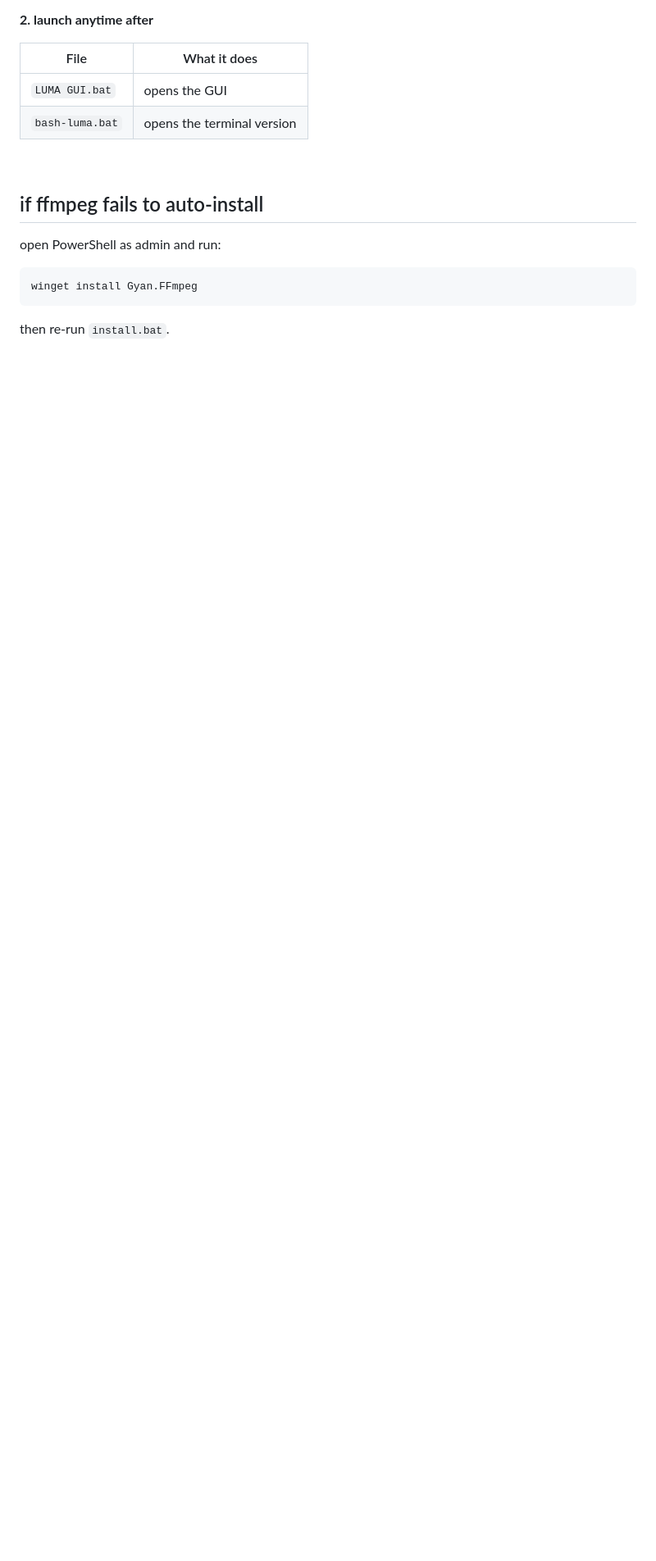
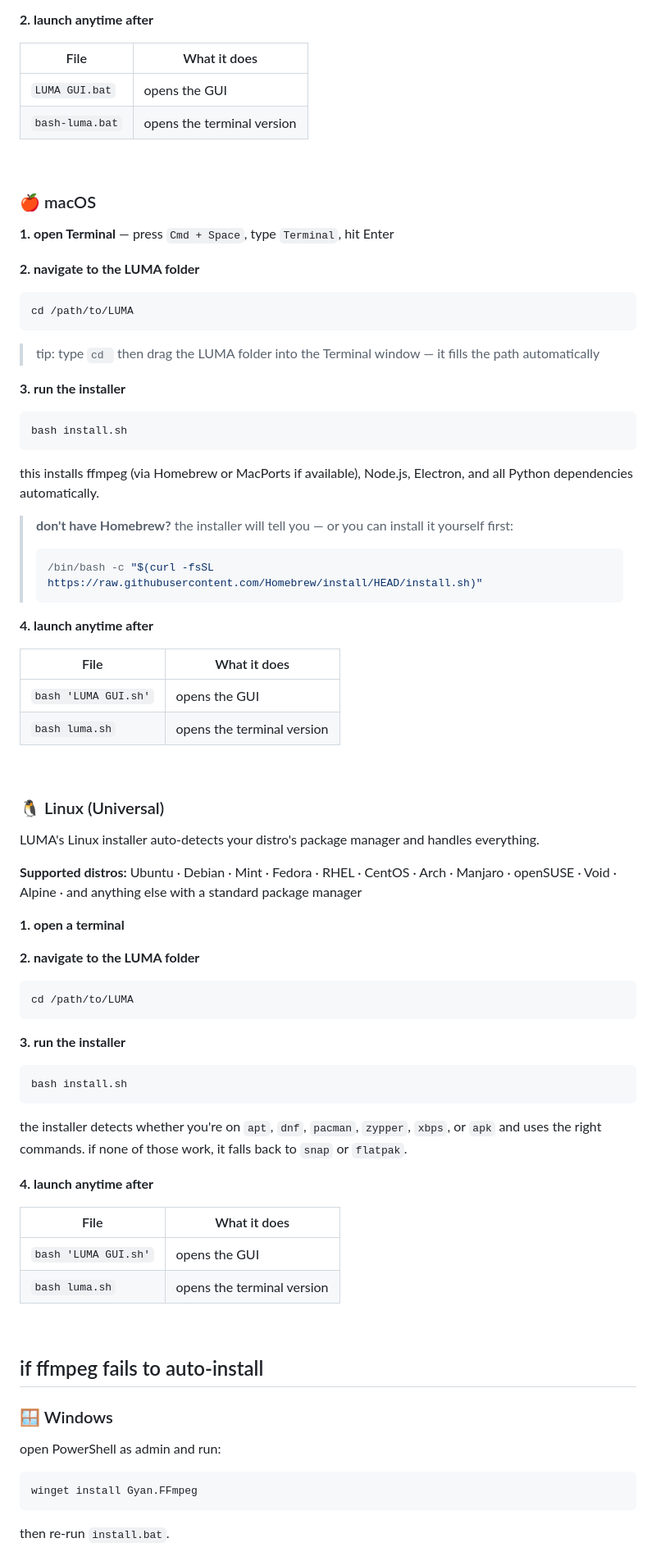
Before and after one commit to FloydCEO/LUMA, a Markdown page: README.md, the part around one of its changes. Shown at 82% size. Rendered like a GitHub page; blank space fills up the shorter version.

````diff
--- a/README.md
+++ b/README.md
@@ -60,8 +64,67 @@ this checks all dependencies, installs anything missing, sets up Electron, creat
 
 <br>
 
+### 🍎 macOS
+
+**1. open Terminal** — press `Cmd + Space`, type `Terminal`, hit Enter
+
+**2. navigate to the LUMA folder**
+```bash
+cd /path/to/LUMA
+```
+> tip: type `cd ` then drag the LUMA folder into the Terminal window — it fills the path automatically
+
+**3. run the installer**
+```bash
+bash install.sh
+```
+this installs ffmpeg (via Homebrew or MacPorts if available), Node.js, Electron, and all Python dependencies automatically.
+
+> **don't have Homebrew?** the installer will tell you — or you can install it yourself first:
+> ```bash
+> /bin/bash -c "$(curl -fsSL https://raw.githubusercontent.com/Homebrew/install/HEAD/install.sh)"
+> ```
+
+**4. launch anytime after**
+
+| File | What it does |
+|---|---|
+| `bash 'LUMA GUI.sh'` | opens the GUI |
+| `bash luma.sh` | opens the terminal version |
+
+<br>
+
+### 🐧 Linux (Universal)
+
+LUMA's Linux installer auto-detects your distro's package manager and handles everything.
+
+**Supported distros:** Ubuntu · Debian · Mint · Fedora · RHEL · CentOS · Arch · Manjaro · openSUSE · Void · Alpine · and anything else with a standard package manager
+
+**1. open a terminal**
+
+**2. navigate to the LUMA folder**
+```bash
+cd /path/to/LUMA
+```
+
+**3. run the installer**
+```bash
+bash install.sh
+```
+the installer detects whether you're on `apt`, `dnf`, `pacman`, `zypper`, `xbps`, or `apk` and uses the right commands. if none of those work, it falls back to `snap` or `flatpak`.
+
+**4. launch anytime after**
+
+| File | What it does |
+|---|---|
+| `bash 'LUMA GUI.sh'` | opens the GUI |
+| `bash luma.sh` | opens the terminal version |
+
+<br>
+
 ## if ffmpeg fails to auto-install
 
+### 🪟 Windows
 open PowerShell as admin and run:
 ```powershell
 winget install Gyan.FFmpeg
````
Also changed, not shown: other parts of README.md (+58 -3 lines).
